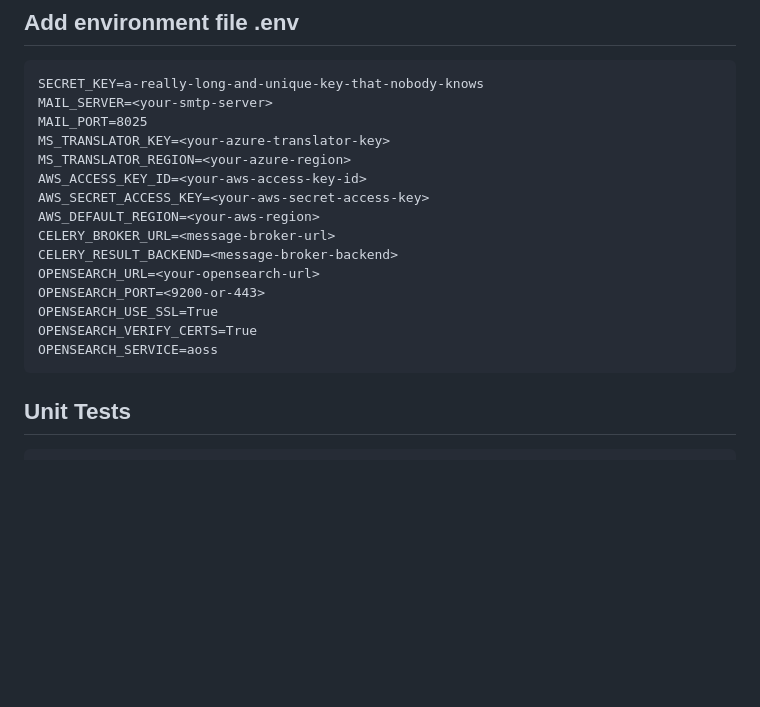
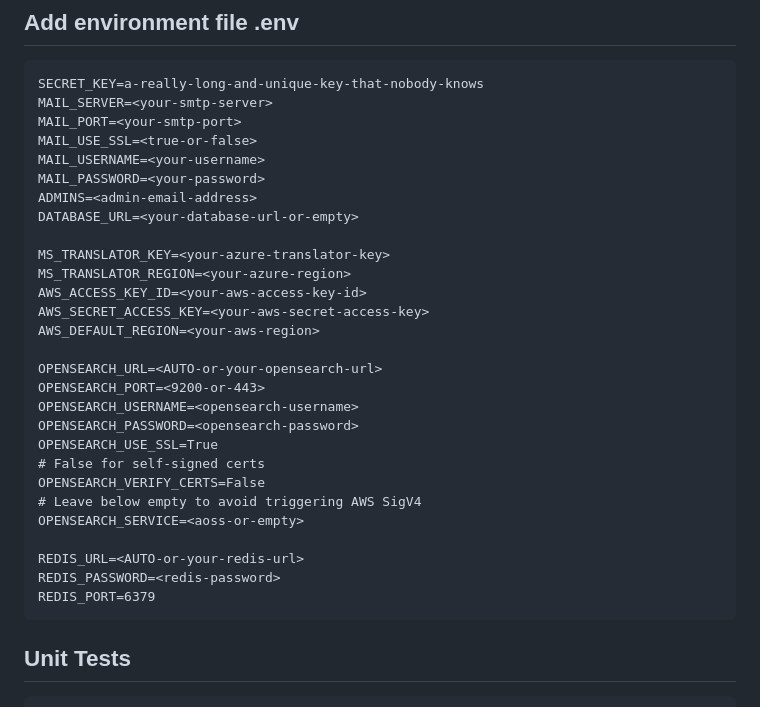
Before and after one commit to mahzanmusa/microblog, a Markdown page: README.md, the part around the change. Drawn GitHub-style; blank space fills up the shorter version.

```diff
--- a/README.md
+++ b/README.md
@@ -157,19 +157,32 @@ Update requirements.txt file (if there's any changes)
 ## Add environment file .env
     SECRET_KEY=a-really-long-and-unique-key-that-nobody-knows
     MAIL_SERVER=<your-smtp-server>
-    MAIL_PORT=8025
+    MAIL_PORT=<your-smtp-port>
+    MAIL_USE_SSL=<true-or-false>
+    MAIL_USERNAME=<your-username>
+    MAIL_PASSWORD=<your-password>
+    ADMINS=<admin-email-address>
+    DATABASE_URL=<your-database-url-or-empty>
+
     MS_TRANSLATOR_KEY=<your-azure-translator-key>
     MS_TRANSLATOR_REGION=<your-azure-region>
     AWS_ACCESS_KEY_ID=<your-aws-access-key-id>
     AWS_SECRET_ACCESS_KEY=<your-aws-secret-access-key>
     AWS_DEFAULT_REGION=<your-aws-region>
-    CELERY_BROKER_URL=<message-broker-url>
-    CELERY_RESULT_BACKEND=<message-broker-backend>
-    OPENSEARCH_URL=<your-opensearch-url>
+
+    OPENSEARCH_URL=<AUTO-or-your-opensearch-url>
     OPENSEARCH_PORT=<9200-or-443>
+    OPENSEARCH_USERNAME=<opensearch-username>
+    OPENSEARCH_PASSWORD=<opensearch-password>
     OPENSEARCH_USE_SSL=True
-    OPENSEARCH_VERIFY_CERTS=True
-    OPENSEARCH_SERVICE=aoss
+    # False for self-signed certs
+    OPENSEARCH_VERIFY_CERTS=False
+    # Leave below empty to avoid triggering AWS SigV4
+    OPENSEARCH_SERVICE=<aoss-or-empty>
+
+    REDIS_URL=<AUTO-or-your-redis-url>
+    REDIS_PASSWORD=<redis-password>
+    REDIS_PORT=6379
 
 ## Unit Tests
     python -m unittest tests/test_general.py
```
